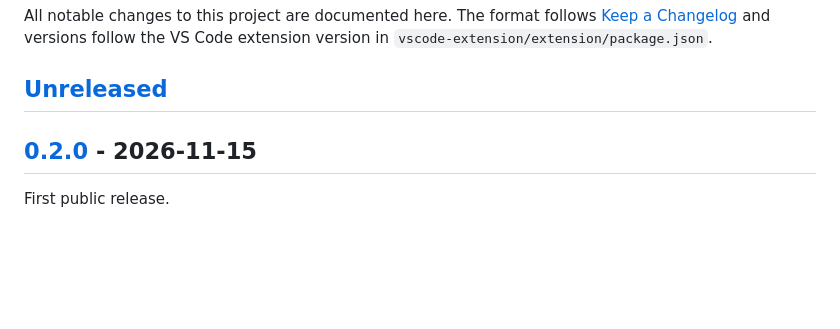
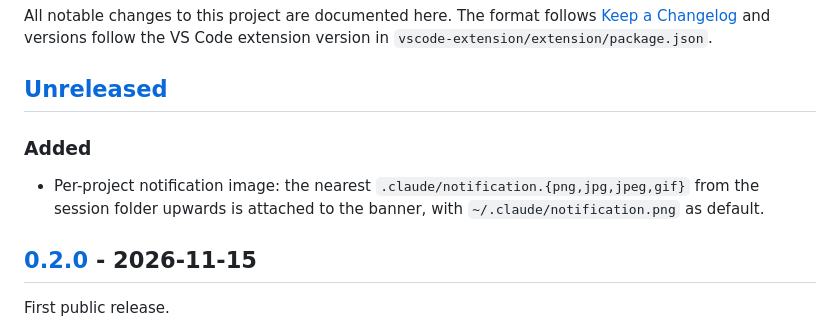
Before and after one commit to MulberrySystems/claude-notifications, a Markdown page: CHANGELOG.md, the part around the change. Drawn GitHub-style; blank space fills up the shorter version.

```diff
--- a/CHANGELOG.md
+++ b/CHANGELOG.md
@@ -5,6 +5,10 @@ All notable changes to this project are documented here. The format follows
 extension version in `vscode-extension/extension/package.json`.
 
 ## [Unreleased]
+
+### Added
+- Per-project notification image: the nearest `.claude/notification.{png,jpg,jpeg,gif}` from the
+  session folder upwards is attached to the banner, with `~/.claude/notification.png` as default.
 
 ## [0.2.0] - 2026-11-15
 
```
Also changed, not shown: README.md (+17 -1 lines), .claude/notification.png (added), 1 other file.
